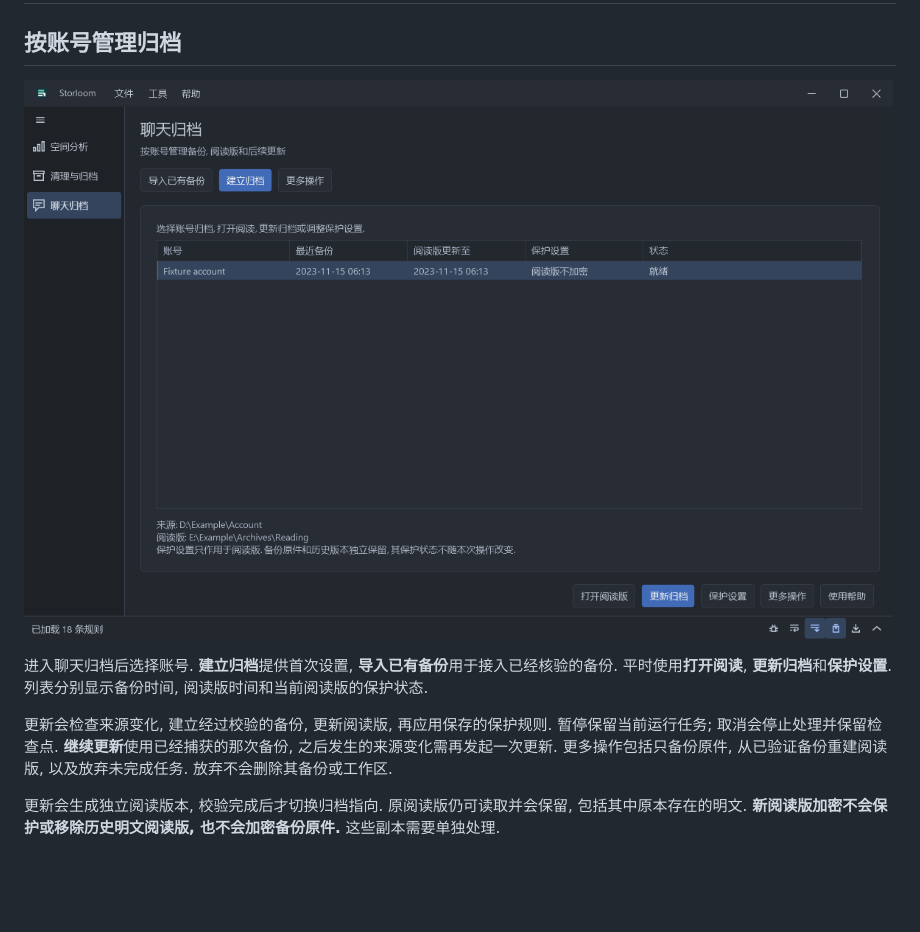
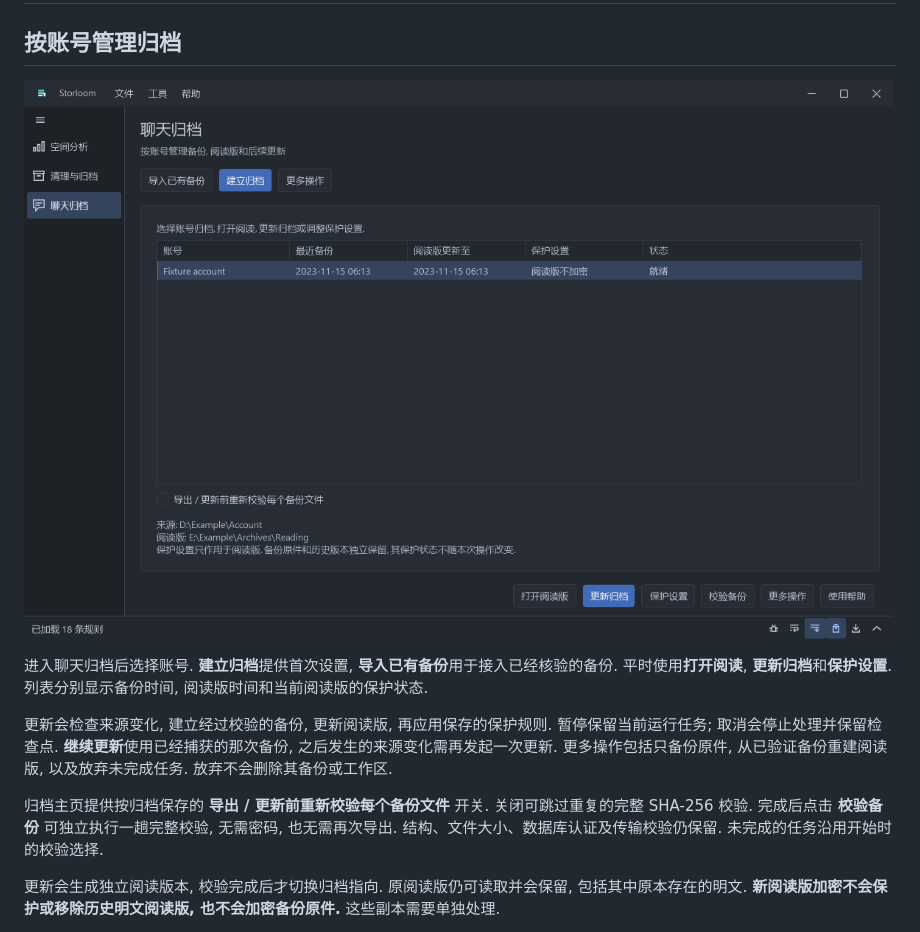
Before and after one commit to invefa/Storloom, a Markdown page: docs/quickstart.zh-CN.md, the part around the change. Drawn GitHub-style; pictures changed too: docs/figures/archives.zh-CN.png; blank space fills up the shorter version.

```diff
--- a/docs/quickstart.zh-CN.md
+++ b/docs/quickstart.zh-CN.md
@@ -7,6 +7,8 @@
 进入聊天归档后选择账号. **建立归档**提供首次设置, **导入已有备份**用于接入已经核验的备份. 平时使用**打开阅读**, **更新归档**和**保护设置**. 列表分别显示备份时间, 阅读版时间和当前阅读版的保护状态.
 
 更新会检查来源变化, 建立经过校验的备份, 更新阅读版, 再应用保存的保护规则. 暂停保留当前运行任务; 取消会停止处理并保留检查点. **继续更新**使用已经捕获的那次备份, 之后发生的来源变化需再发起一次更新. 更多操作包括只备份原件, 从已验证备份重建阅读版, 以及放弃未完成任务. 放弃不会删除其备份或工作区.
+
+归档主页提供按归档保存的 **导出 / 更新前重新校验每个备份文件** 开关. 关闭可跳过重复的完整 SHA-256 校验. 完成后点击 **校验备份** 可独立执行一趟完整校验, 无需密码, 也无需再次导出. 结构、文件大小、数据库认证及传输校验仍保留. 未完成的任务沿用开始时的校验选择.
 
 更新会生成独立阅读版本, 校验完成后才切换归档指向. 原阅读版仍可读取并会保留, 包括其中原本存在的明文. **新阅读版加密不会保护或移除历史明文阅读版, 也不会加密备份原件.** 这些副本需要单独处理.
 
```
Also changed, not shown: docs/quickstart.md (+2 -0 lines), docs/figures/archives.en.png, 9 other files.
